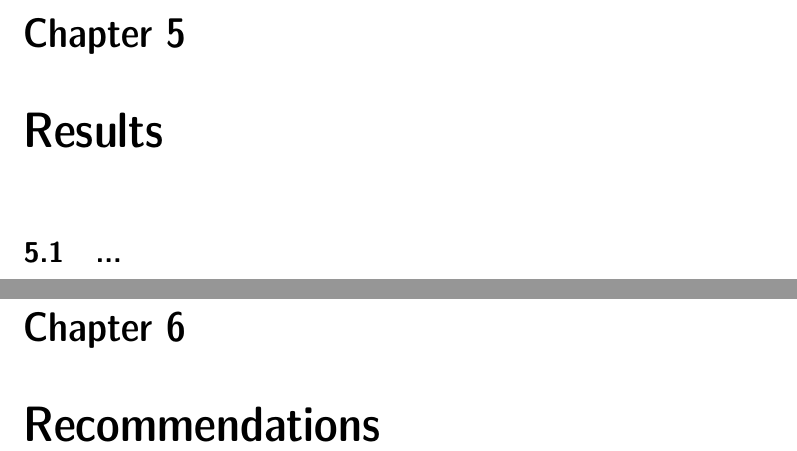
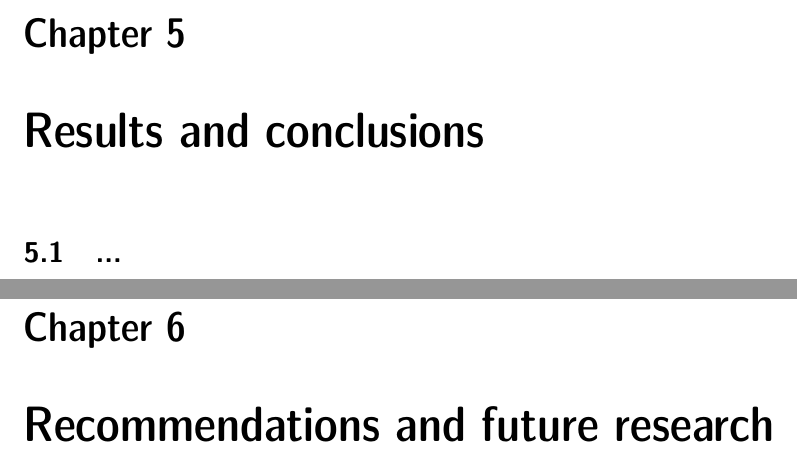
Before and after one commit to sarnesjo/thesis, a LaTeX thesis (thesis.tex): two parts of pages 31 and 33 of 36, joined at a grey line, cut so that both start at the same text. Compiled offline with LuaLaTeX.

Commit message:
Renamed chapters.

```diff
--- a/thesis.tex
+++ b/thesis.tex
@@ -913,8 +917,8 @@ $f_c$ and $f_o$ are both set based on the remaining $n$ most significant bits of
 \zi $f_c \gets f_o \gets p_{n} \IOR p_{n+1} \IOR ... \IOR p_{2n-1}$
 \end{codebox}
 
-\chapter{Results}
-\label{ch:results}
+\chapter{Results and conclusions}
+\label{ch:results_conclusions}
 
 \section{...}
 
@@ -922,8 +926,8 @@ $f_c$ and $f_o$ are both set based on the remaining $n$ most significant bits of
 
 \section{Performance}
 
-\chapter{Recommendations}
-\label{ch:recommendations}
+\chapter{Recommendations and future research}
+\label{ch:recommendations_future_research}
 
 \bibliographystyle{ieeetr}
 \bibliography{thesis}
```
Also changed, not shown: thesis.tex (4 more changed lines).
